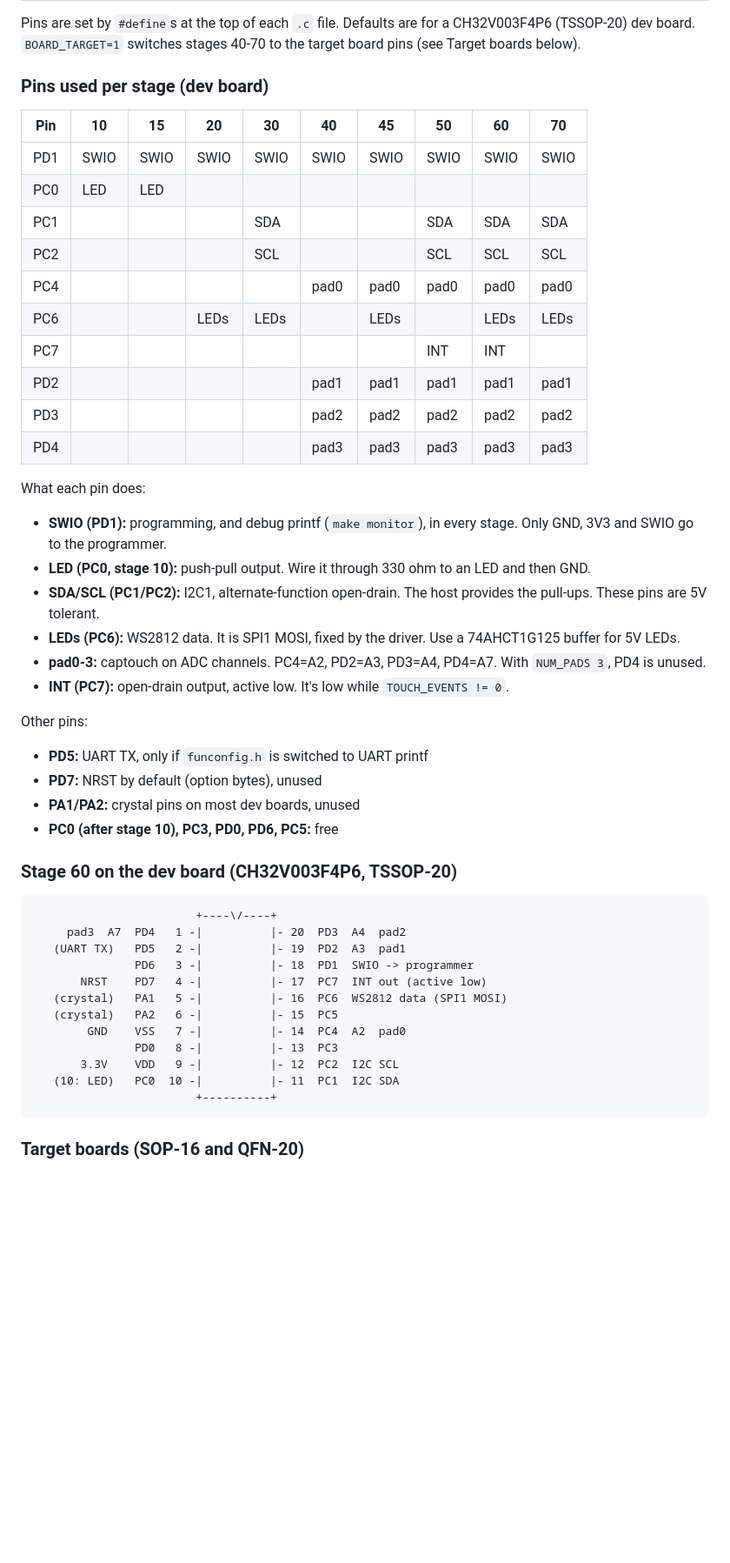
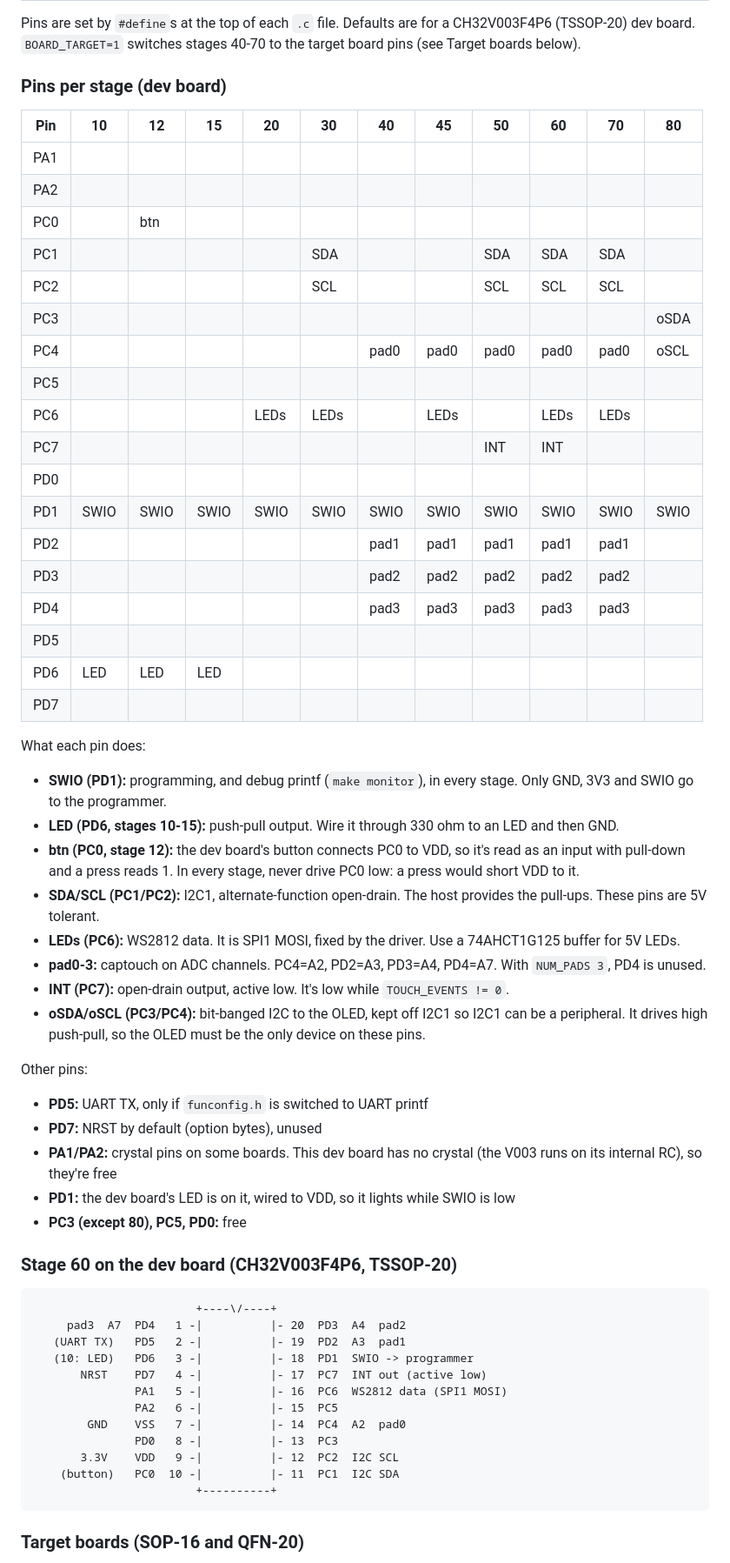
Before and after one commit to todbot/LetsLearnCH32V003, a Markdown page: README.md, the part around one of its changes. Shown at 87% size. Drawn GitHub-style; blank space fills up the shorter version.

Commit message:
add 12_button and 80_oled. Update docs

````diff
--- a/README.md
+++ b/README.md
@@ -176,26 +184,37 @@ Pins are set by `#define`s at the top of each `.c` file. Defaults are for a
 CH32V003F4P6 (TSSOP-20) dev board. `BOARD_TARGET=1` switches stages 40-70
 to the target board pins (see Target boards below).
 
-### Pins used per stage (dev board)
+### Pins per stage (dev board)
 
-| Pin | 10 | 15 | 20 | 30 | 40 | 45 | 50 | 60 | 70 |
-|---|---|---|---|---|---|---|---|---|---|
-| PD1 | SWIO | SWIO | SWIO | SWIO | SWIO | SWIO | SWIO | SWIO | SWIO |
-| PC0 | LED | LED | | | | | | | |
-| PC1 | | | | SDA | | | SDA | SDA | SDA |
-| PC2 | | | | SCL | | | SCL | SCL | SCL |
-| PC4 | | | | | pad0 | pad0 | pad0 | pad0 | pad0 |
-| PC6 | | | LEDs | LEDs | | LEDs | | LEDs | LEDs |
-| PC7 | | | | | | | INT | INT | |
-| PD2 | | | | | pad1 | pad1 | pad1 | pad1 | pad1 |
-| PD3 | | | | | pad2 | pad2 | pad2 | pad2 | pad2 |
-| PD4 | | | | | pad3 | pad3 | pad3 | pad3 | pad3 |
+| Pin | 10 | 12 | 15 | 20 | 30 | 40 | 45 | 50 | 60 | 70 | 80 |
+|---|---|---|---|---|---|---|---|---|---|---|---|
+| PA1 | | | | | | | | | | | |
+| PA2 | | | | | | | | | | | |
+| PC0 | | btn | | | | | | | | | |
+| PC1 | | | | | SDA | | | SDA | SDA | SDA | |
+| PC2 | | | | | SCL | | | SCL | SCL | SCL | |
+| PC3 | | | | | | | | | | | oSDA |
+| PC4 | | | | | | pad0 | pad0 | pad0 | pad0 | pad0 | oSCL |
+| PC5 | | | | | | | | | | | |
+| PC6 | | | | LEDs | LEDs | | LEDs | | LEDs | LEDs | |
+| PC7 | | | | | | | | INT | INT | | |
+| PD0 | | | | | | | | | | | |
+| PD1 | SWIO | SWIO | SWIO | SWIO | SWIO | SWIO | SWIO | SWIO | SWIO | SWIO | SWIO |
+| PD2 | | | | | | pad1 | pad1 | pad1 | pad1 | pad1 | |
+| PD3 | | | | | | pad2 | pad2 | pad2 | pad2 | pad2 | |
+| PD4 | | | | | | pad3 | pad3 | pad3 | pad3 | pad3 | |
+| PD5 | | | | | | | | | | | |
+| PD6 | LED | LED | LED | | | | | | | | |
+| PD7 | | | | | | | | | | | |
 
 What each pin does:
 - **SWIO (PD1):** programming, and debug printf (`make monitor`), in every
   stage. Only GND, 3V3 and SWIO go to the programmer.
-- **LED (PC0, stage 10):** push-pull output. Wire it through 330 ohm to an
+- **LED (PD6, stages 10-15):** push-pull output. Wire it through 330 ohm to an
   LED and then GND.
+- **btn (PC0, stage 12):** the dev board's button connects PC0 to VDD, so it's read as an input
+  with pull-down and a press reads 1. In every stage, never drive PC0 low: a press would short
+  VDD to it.
 - **SDA/SCL (PC1/PC2):** I2C1, alternate-function open-drain. The host
   provides the pull-ups. These pins are 5V tolerant.
 - **LEDs (PC6):** WS2812 data. It is SPI1 MOSI, fixed by the driver. Use a
@@ -204,12 +223,16 @@ What each pin does:
   `NUM_PADS 3`, PD4 is unused.
 - **INT (PC7):** open-drain output, active low. It's low while
   `TOUCH_EVENTS != 0`.
+- **oSDA/oSCL (PC3/PC4):** bit-banged I2C to the OLED, kept off I2C1 so I2C1 can be a
+  peripheral. It drives high push-pull, so the OLED must be the only device on these pins.
 
 Other pins:
 - **PD5:** UART TX, only if `funconfig.h` is switched to UART printf
 - **PD7:** NRST by default (option bytes), unused
-- **PA1/PA2:** crystal pins on most dev boards, unused
-- **PC0 (after stage 10), PC3, PD0, PD6, PC5:** free
+- **PA1/PA2:** crystal pins on some boards. This dev board has no crystal (the V003 runs on
+  its internal RC), so they're free
+- **PD1:** the dev board's LED is on it, wired to VDD, so it lights while SWIO is low
+- **PC3 (except 80), PC5, PD0:** free
 
 ### Stage 60 on the dev board (CH32V003F4P6, TSSOP-20)
 
@@ -217,14 +240,14 @@ Other pins:
                         +----\/----+
      pad3  A7  PD4   1 -|          |- 20  PD3  A4  pad2
    (UART TX)   PD5   2 -|          |- 19  PD2  A3  pad1
-               PD6   3 -|          |- 18  PD1  SWIO -> programmer
+   (10: LED)   PD6   3 -|          |- 18  PD1  SWIO -> programmer
        NRST    PD7   4 -|          |- 17  PC7  INT out (active low)
-   (crystal)   PA1   5 -|          |- 16  PC6  WS2812 data (SPI1 MOSI)
-   (crystal)   PA2   6 -|          |- 15  PC5
+               PA1   5 -|          |- 16  PC6  WS2812 data (SPI1 MOSI)
+               PA2   6 -|          |- 15  PC5
         GND    VSS   7 -|          |- 14  PC4  A2  pad0
                PD0   8 -|          |- 13  PC3
        3.3V    VDD   9 -|          |- 12  PC2  I2C SCL
-   (10: LED)   PC0  10 -|          |- 11  PC1  I2C SDA
+    (button)   PC0  10 -|          |- 11  PC1  I2C SDA
                         +----------+
 ```
 
````
Also changed, not shown: other parts of README.md (+21 -13 lines), docs/CH32V003F4P6_devboard_soldered.jpg (added), 10 other files.
